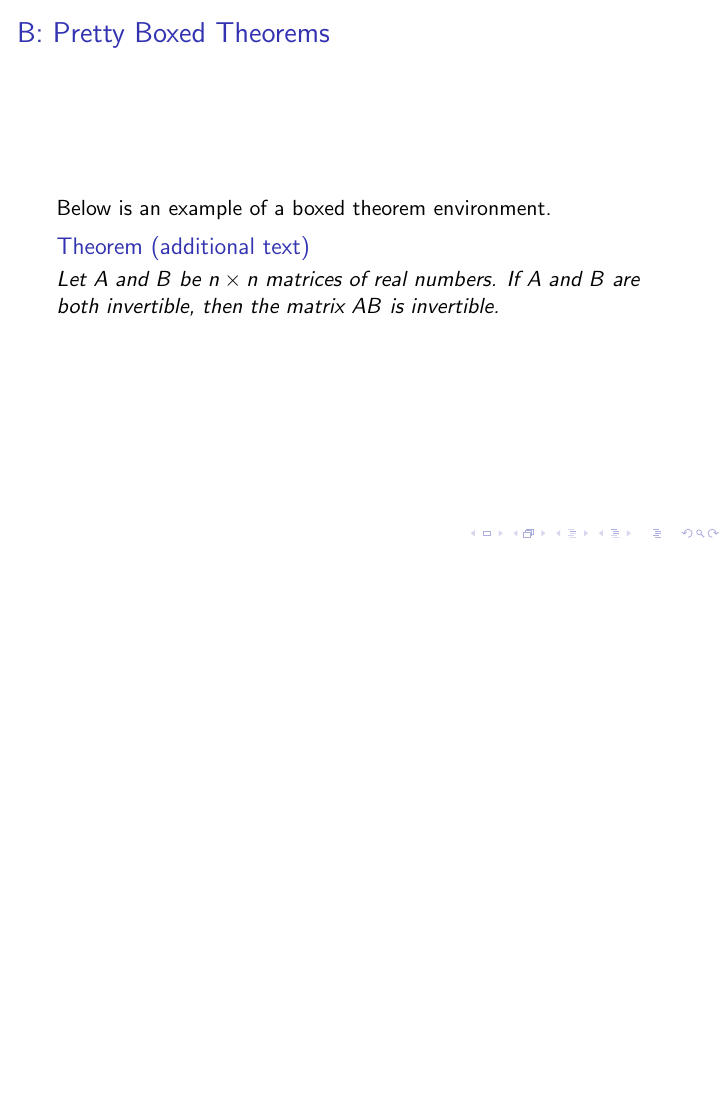
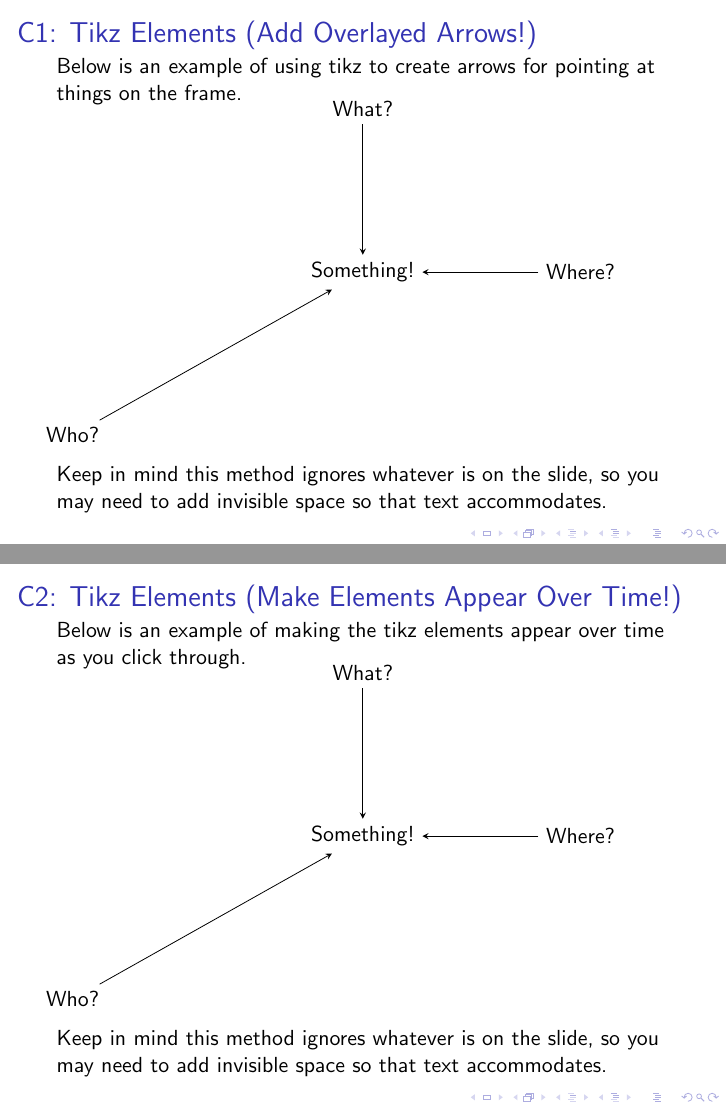
Before and after one commit to elansegarra/tex_templates, LaTeX slides (presentation_elements.tex): the whole page before the commit and pages 2 and 5 of 5 after it, the two joined at a grey line, the shorter picture padded with empty space. Compiled offline with pdfLaTeX.

Commit message:
Added some tikz beamer elements

```diff
--- a/presentation_elements.tex
+++ b/presentation_elements.tex
@@ -68,4 +85,42 @@
 	\end{theorem}
 \end{frame}
 
+\begin{frame}{C1: Tikz Elements (Add Overlayed Arrows!)}
+	Below is an example of using tikz to create arrows for pointing at things on the frame.
+
+	\vspace{0.65\paperheight} % Creating space between above and below text.
+
+	Keep in mind this method ignores whatever is on the slide, so you may need to add invisible space so that text accommodates.
+
+	\begin{tikzpicture}[remember picture,overlay,use page relative coordinates]
+		% Coords are relative to SW corner so (X,Y) is X% from left side and Y% up from bottom
+		\node (a) at (0.1,0.2) {Who?};
+		\node (b) at (0.5,0.8) {What?};
+		\node (c) at (0.8,0.5) {Where?};
+		\node (x) at (0.5,0.5) {Something!};
+		\draw[-stealth] (a) -- (x);
+		\draw[-stealth] (b) -- (x);
+		\draw[-stealth] (c) -- (x);
+	\end{tikzpicture}
+\end{frame}
+
+\begin{frame}{C2: Tikz Elements (Make Elements Appear Over Time!)}
+	Below is an example of making the tikz elements appear over time as you click through.
+
+	\vspace{0.65\paperheight} % Creating space between above and below text.
+
+	Keep in mind this method ignores whatever is on the slide, so you may need to add invisible space so that text accommodates.
+
+	\begin{tikzpicture}[remember picture,overlay,use page relative coordinates]
+		% Coords are relative to SW corner so (X,Y) is X% from left side and Y% up from bottom
+		\node (a) at (0.1,0.2) {Who?};
+		\node[visible on=<2->] (b) at (0.5,0.8) {What?};
+		\node[visible on=<3->] (c) at (0.8,0.5) {Where?};
+		\node (x) at (0.5,0.5) {Something!};
+		\draw[-stealth] (a) -- (x);
+		\draw[-stealth,visible on=<2->] (b) -- (x);
+		\draw[-stealth,visible on=<3->] (c) -- (x);
+	\end{tikzpicture}
+\end{frame}
+
 \end{document}
```
Also changed, not shown: presentation_elements.tex (17 more changed lines).
